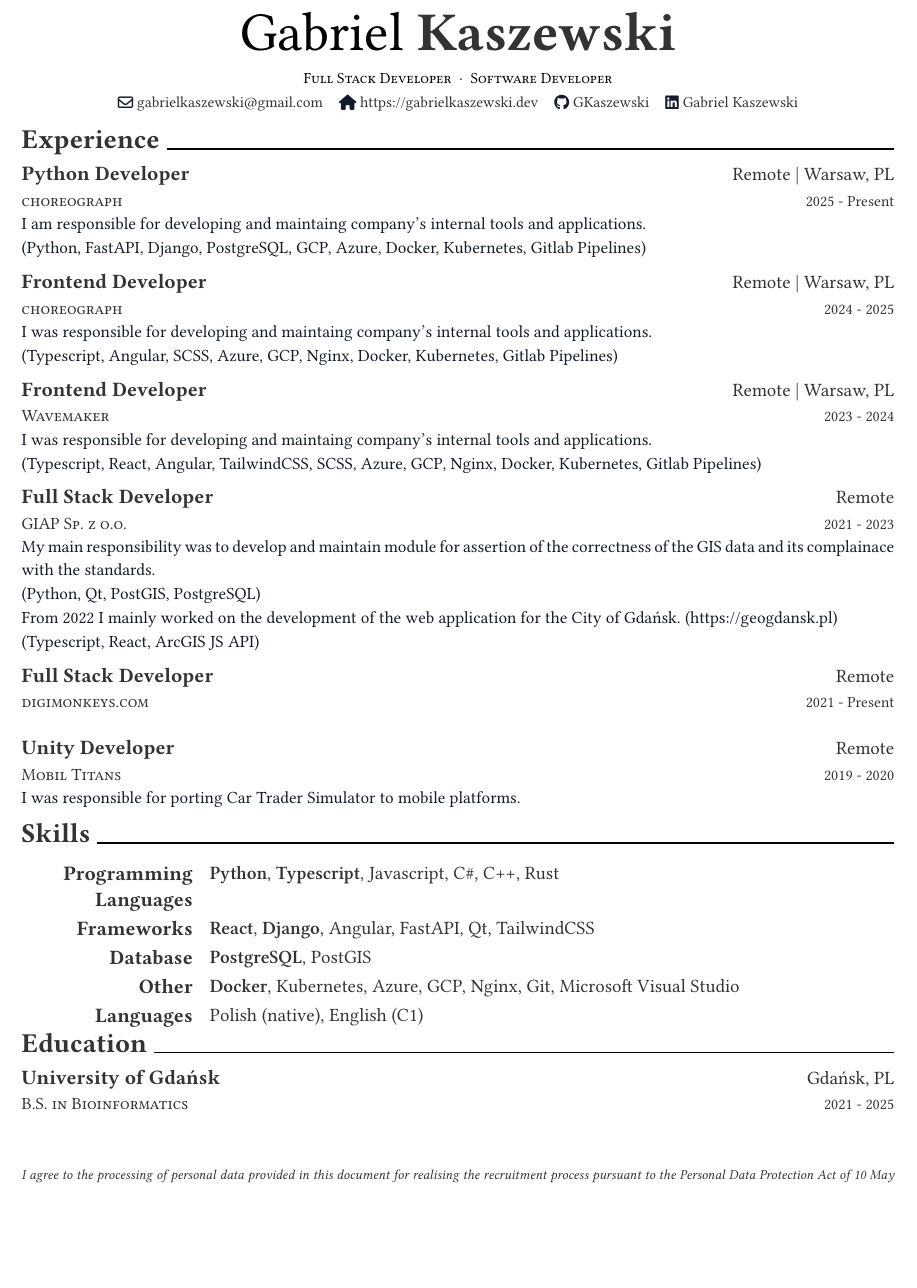
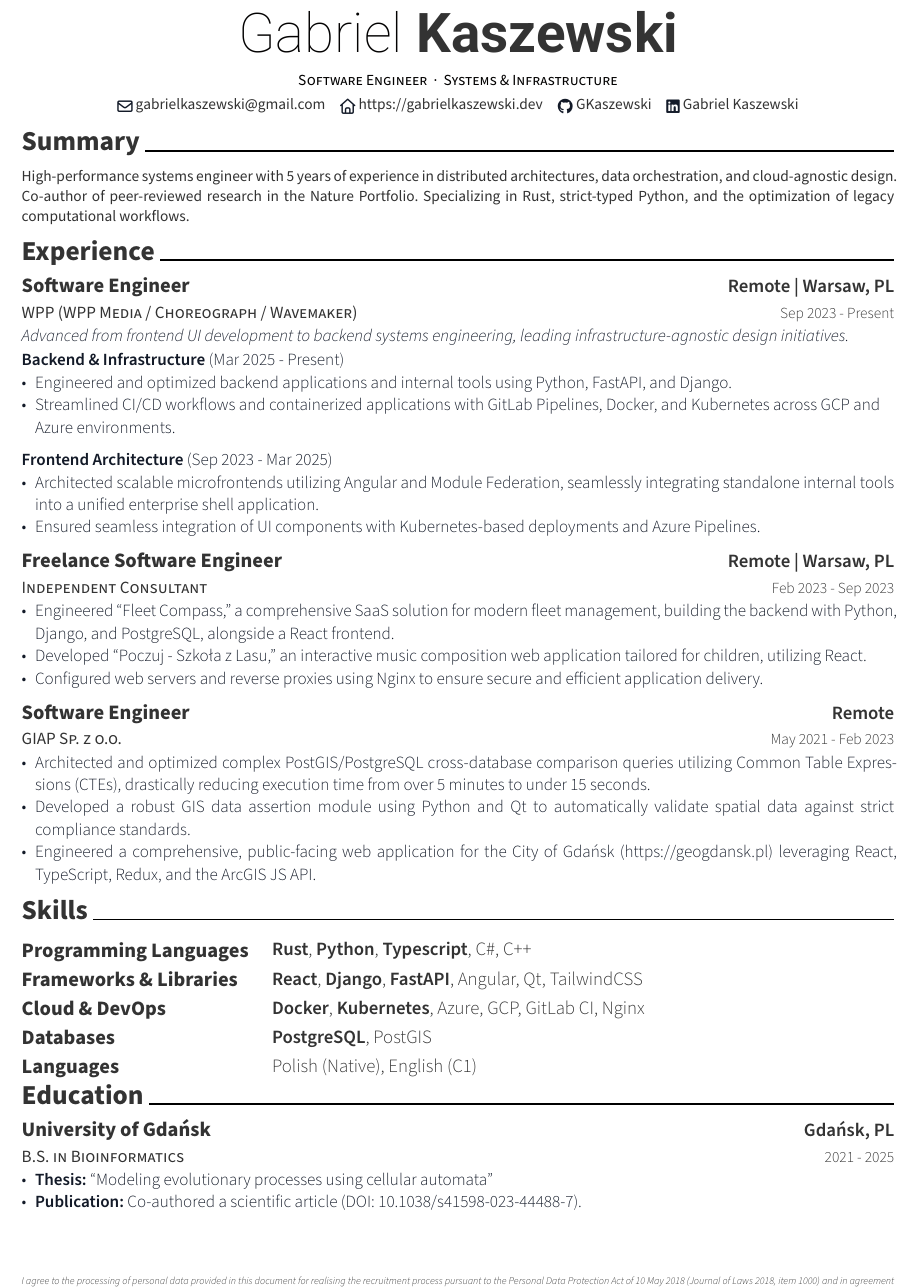
Before and after one commit to GKaszewski/cv, a Typst document (resume.typ): part of the page, cut so that both start at the same text, the shorter picture padded with empty space. The pictures show the PDF file resume.pdf that the author committed with the source.

Commit message:
Update resume and add new font files; revise experience descriptions and roles

```diff
--- a/resume.typ
+++ b/resume.typ
@@ -9,8 +9,8 @@
     github: "GKaszewski",
     linkedin: "gabriel-kaszewski-5344b3183",
     positions: (
-      "Full Stack Developer",
-      "Software Developer",
+      "Software Engineer",
+      "Systems & Infrastructure",
     ),
   ),
   date: datetime.today().display(),
@@ -21,103 +22,75 @@
 )
+
+= Summary
+
+#text("High-performance systems engineer with 5 years of experience in distributed architectures, data orchestration, and cloud-agnostic design. Co-author of peer-reviewed research in the Nature Portfolio. Specializing in Rust, strict-typed Python, and the optimization of legacy computational workflows.", size: 9pt)
 
 = Experience
 
 #resume-entry(
-  title: "Python Developer",
+  title: "Software Engineer",
   location: "Remote | Warsaw, PL",
-  date: "2025 - Present",
-  description: "choreograph",
+  date: "Sep 2023 - Present",
+  description: "WPP (WPP Media / Choreograph / Wavemaker)",
 )
 
 #resume-item[
-  I am responsible for developing and maintaing company's internal tools and applications.
+  _Advanced from frontend UI development to backend systems engineering, leading infrastructure-agnostic design initiatives._
 
-  (Python, FastAPI, Django, PostgreSQL, GCP, Azure, Docker, Kubernetes, Gitlab Pipelines)
+  *Backend & Infrastructure* (Mar 2025 - Present)
+  - Engineered and optimized backend applications and internal tools using Python, FastAPI, and Django.
+  - Streamlined CI/CD workflows and containerized applications with GitLab Pipelines, Docker, and Kubernetes across GCP and Azure environments.
+
+  *Frontend Architecture* (Sep 2023 - Mar 2025)
+  - Architected scalable microfrontends utilizing Angular and Module Federation, seamlessly integrating standalone internal tools into a unified enterprise shell application.
+  - Ensured seamless integration of UI components with Kubernetes-based deployments and Azure Pipelines.
 ]
 
 #resume-entry(
-  title: "Frontend Developer",
+  title: "Freelance Software Engineer",
   location: "Remote | Warsaw, PL",
-  date: "2024 - 2025",
-  description: "choreograph",
+  date: "Feb 2023 - Sep 2023",
+  description: "Independent Consultant",
 )
 
 #resume-item[
-  I was responsible for developing and maintaing company's internal tools and applications.
-
-  (Typescript, Angular, SCSS, Azure, GCP, Nginx, Docker, Kubernetes, Gitlab Pipelines)
+  - Engineered "Fleet Compass," a comprehensive SaaS solution for modern fleet management, building the backend with Python, Django, and PostgreSQL, alongside a React frontend.
+  - Developed "Poczuj - Szkoła z Lasu," an interactive music composition web application tailored for children, utilizing React.
+  - Configured web servers and reverse proxies using Nginx to ensure secure and efficient application delivery.
 ]
 
 #resume-entry(
-  title: "Frontend Developer",
-  location: "Remote | Warsaw, PL",
-  date: "2023 - 2024",
-  description: "Wavemaker",
-)
-
-#resume-item[
-  I was responsible for developing and maintaing company's internal tools and applications.
-
-  (Typescript, React, Angular, TailwindCSS, SCSS, Azure, GCP, Nginx, Docker, Kubernetes, Gitlab Pipelines)
-]
-
-#resume-entry(
-  title: "Full Stack Developer",
+  title: "Software Engineer",
   location: "Remote",
-  date: "2021 - 2023",
+  date: "May 2021 - Feb 2023",
   description: "GIAP Sp. z o.o.",
 )
 
 #resume-item[
-  My main responsibility was to develop and maintain module for assertion of the correctness of the GIS data and its complainace with the standards.
-
-  (Python, Qt, PostGIS, PostgreSQL)
-
-  From 2022 I mainly worked on the development of the web application for the City of Gdańsk. (#link("https://geogdansk.pl"))
-
-  (Typescript, React, ArcGIS JS API)
+  - Architected and optimized complex PostGIS/PostgreSQL cross-database comparison queries utilizing Common Table Expressions (CTEs), drastically reducing execution time from over 5 minutes to under 15 seconds.
+  - Developed a robust GIS data assertion module using Python and Qt to automatically validate spatial data against strict compliance standards.
+  - Engineered a comprehensive, public-facing web application for the City of Gdańsk (#link("https://geogdansk.pl")) leveraging React, TypeScript, Redux, and the ArcGIS JS API.
 ]
-
-#resume-entry(
-  title: "Full Stack Developer",
-  location: "Remote",
-  date: "2021 - Present",
-  description: "digimonkeys.com",
-)
-
-#resume-item[ ]
-
-#resume-entry(
-  title: "Unity Developer",
-  location: "Remote",
-  date: "2019 - 2020",
-  description: "Mobil Titans",
-)
-
-#resume-item[
-  I was responsible for porting Car Trader Simulator to mobile platforms.
-]
-
 
 = Skills
 
 #resume-skill-item(
   "Programming Languages",
-  (strong("Python"), strong("Typescript"), "Javascript", "C#", "C++", "Rust"),
+  (strong("Rust"),strong("Python"), strong("Typescript"), "C#", "C++"),
 )
 #resume-skill-item(
-  "Frameworks",
-  (strong("React"), strong("Django"), "Angular", "FastAPI", "Qt", "TailwindCSS"),
+  "Frameworks & Libraries",
+  (strong("React"), strong("Django"), strong("FastAPI"), "Angular", "Qt", "TailwindCSS"),
 )
 #resume-skill-item(
-  "Database",
+  "Cloud & DevOps",
+  (strong("Docker"), strong("Kubernetes"), "Azure", "GCP", "GitLab CI", "Nginx"),
+)
+#resume-skill-item(
+  "Databases",
   (strong("PostgreSQL"), "PostGIS"),
 )
-#resume-skill-item(
-  "Other",
-  (strong("Docker"), "Kubernetes", "Azure", "GCP", "Nginx", "Git", "Microsoft Visual Studio"),
-)
-#resume-skill-item("Languages", ("Polish (native)", "English (C1)"))
+#resume-skill-item("Languages", ("Polish (Native)", "English (C1)"))
 
 = Education
 
@@ -128,3 +101,5 @@
   description: "B.S. in Bioinformatics",
 )
 
+#resume-item[
+  - *Thesis:* "Modeling evolutionary processes using cellular automata"
```
Also changed, not shown: cv.pdf, fonts/Font Awesome 7 Brands-Regular-400.otf (added), fonts/Font Awesome 7 Free-Regular-400.otf (added), fonts/Font Awesome 7 Free-Solid-900.otf (added), resume.pdf, resume.typ (8 more changed lines).
